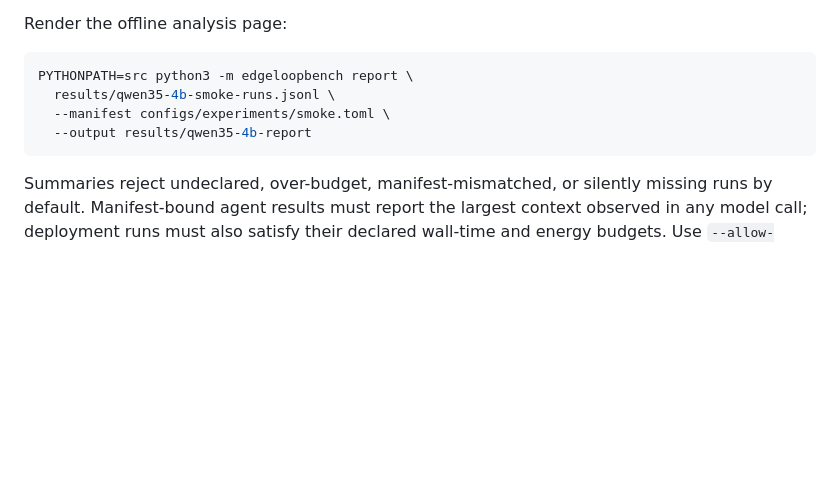
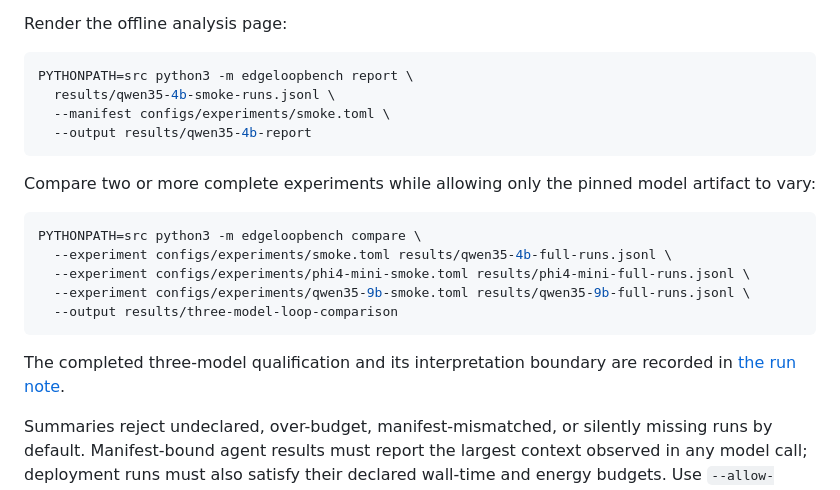
Before and after one commit to vic4code/edge-loop-bench, a Markdown page: README.md, the part around the change. Rendered like a GitHub page; blank space fills up the shorter version.

Commit message:
docs: record three-model loop qualification

````diff
--- a/README.md
+++ b/README.md
@@ -130,6 +130,20 @@ PYTHONPATH=src python3 -m edgeloopbench report \
   --output results/qwen35-4b-report
 ```
 
+Compare two or more complete experiments while allowing only the pinned model
+artifact to vary:
+
+```bash
+PYTHONPATH=src python3 -m edgeloopbench compare \
+  --experiment configs/experiments/smoke.toml results/qwen35-4b-full-runs.jsonl \
+  --experiment configs/experiments/phi4-mini-smoke.toml results/phi4-mini-full-runs.jsonl \
+  --experiment configs/experiments/qwen35-9b-smoke.toml results/qwen35-9b-full-runs.jsonl \
+  --output results/three-model-loop-comparison
+```
+
+The completed three-model qualification and its interpretation boundary are
+recorded in [the run note](docs/runs/three-model-loop-comparison.md).
+
 Summaries reject undeclared, over-budget, manifest-mismatched, or silently missing runs by default. Manifest-bound agent results must report the largest context observed in any model call; deployment runs must also satisfy their declared wall-time and energy budgets. Use `--allow-incomplete` only when the resulting coverage counts are intentionally part of an exploratory partial analysis.
 
 Inspect the protocol before interpreting any numbers:
````
Also changed, not shown: docs/runs/three-model-loop-comparison.md (added, +62 -0 lines).
